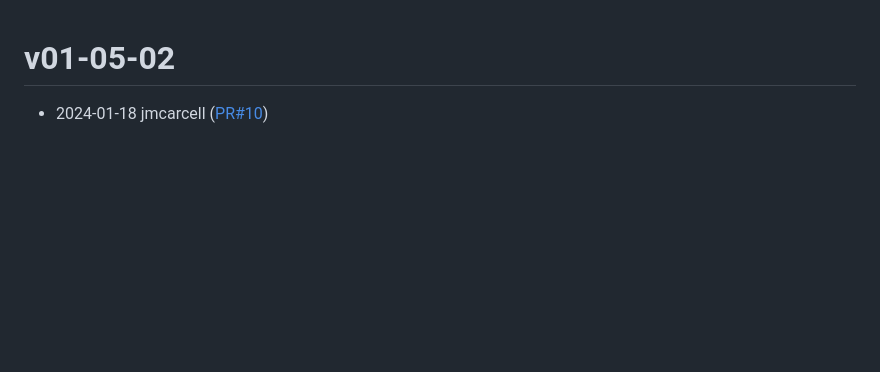
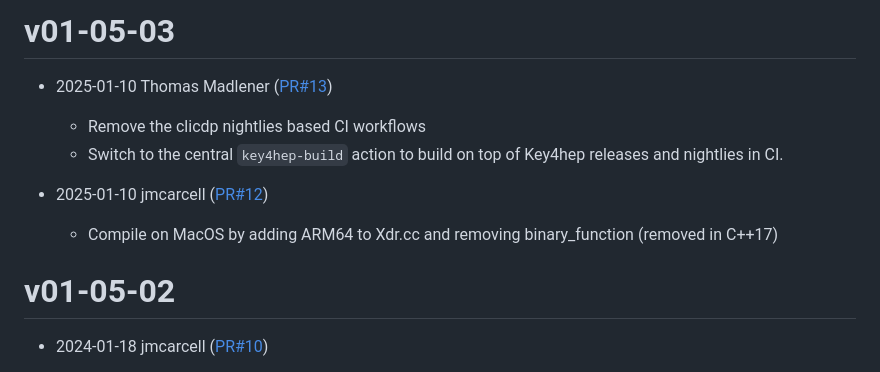
Before and after one commit to iLCSoft/LCCD, a Markdown page: doc/ReleaseNotes.md, the part around the change. Drawn GitHub-style; blank space fills up the shorter version.

Commit message:
Release Notes for v01-05-03

```diff
--- a/doc/ReleaseNotes.md
+++ b/doc/ReleaseNotes.md
@@ -1,3 +1,12 @@
+# v01-05-03
+
+* 2025-01-10 Thomas Madlener ([PR#13](https://github.com/iLCSoft/LCCD/pull/13))
+  - Remove the clicdp nightlies based CI workflows
+  - Switch to the central `key4hep-build` action to build on top of Key4hep releases and nightlies in CI.
+
+* 2025-01-10 jmcarcell ([PR#12](https://github.com/iLCSoft/LCCD/pull/12))
+  - Compile on MacOS by adding ARM64 to Xdr.cc and removing binary_function (removed in C++17)
+
 # v01-05-02
 
 * 2024-01-18 jmcarcell ([PR#10](https://github.com/iLCSoft/LCCD/pull/10))
```
